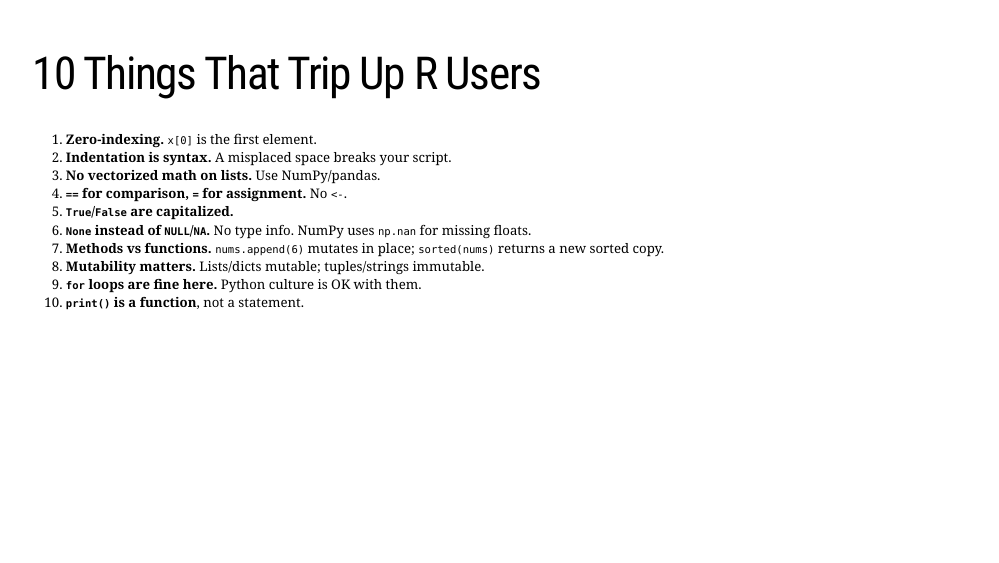
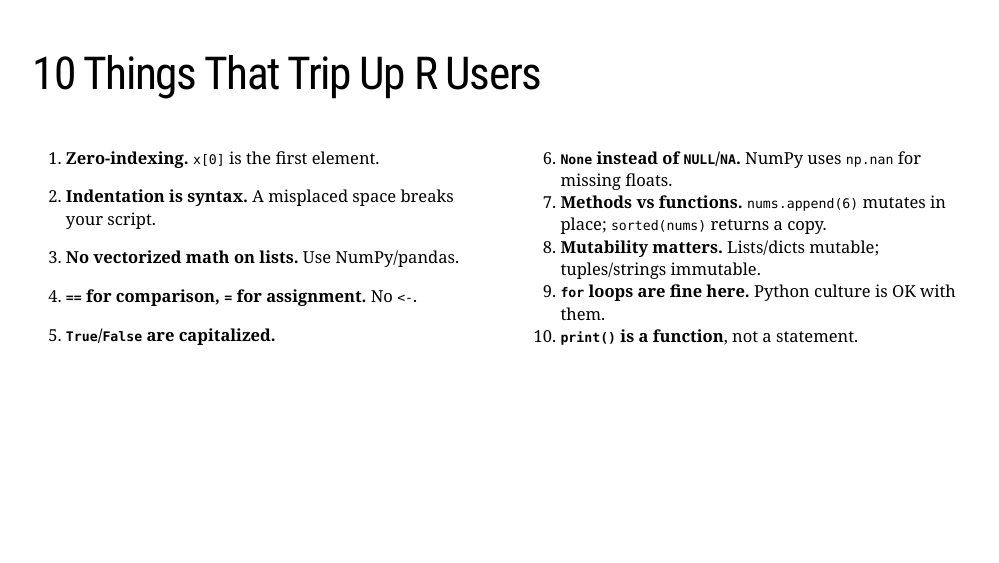
Before and after one commit to fhoces/python-for-r-users, an R Markdown document (module-01/slides.Rmd): page 13 of 21. The pictures show the slides in the output file module-01/slides.html that the author committed with the source; the slides are laid out offline by our stand-in for remark.js, each with all of its steps uncovered, in fonts that may differ from those the slides ask for, and without slide numbers, shadows or browser add-ons.

Commit message:
M1: split 10-things list into two columns to fill the slide
Items 1-5 in pull-left, 6-10 in pull-right. Removed .small
wrapper so the text is full-size and fills the available space.

Co-Authored-By: Claude Opus 4.6 (1M context) <noreply@anthropic.com>

```diff
--- a/module-01/slides.Rmd
+++ b/module-01/slides.Rmd
@@ -267,17 +267,26 @@ Verbose, but makes scripts much easier to read because you can always tell where
 
 # 10 Things That Trip Up R Users
 
-.small[
+.pull-left[
 1. **Zero-indexing.** `x[0]` is the first element.
+
 2. **Indentation is syntax.** A misplaced space breaks your script.
+
 3. **No vectorized math on lists.** Use NumPy/pandas.
+
 4. **`==` for comparison, `=` for assignment.** No `<-`.
+
 5. **`True`/`False` are capitalized.**
-6. **`None` instead of `NULL`/`NA`.** No type info. NumPy uses `np.nan` for missing floats.
-7. **Methods vs functions.** `nums.append(6)` mutates in place; `sorted(nums)` returns a new sorted copy.
-8. **Mutability matters.** Lists/dicts mutable; tuples/strings immutable.
-9. **`for` loops are fine here.** Python culture is OK with them.
-10. **`print()` is a function**, not a statement.
+]
+
+.pull-right[
+<ol start="6">
+<li><b><code>None</code> instead of <code>NULL</code>/<code>NA</code>.</b> NumPy uses <code>np.nan</code> for missing floats.</li>
+<li><b>Methods vs functions.</b> <code>nums.append(6)</code> mutates in place; <code>sorted(nums)</code> returns a copy.</li>
+<li><b>Mutability matters.</b> Lists/dicts mutable; tuples/strings immutable.</li>
+<li><b><code>for</code> loops are fine here.</b> Python culture is OK with them.</li>
+<li><b><code>print()</code> is a function</b>, not a statement.</li>
+</ol>
 ]
 
 ---
```
Also changed, not shown: module-01/slides.html.
